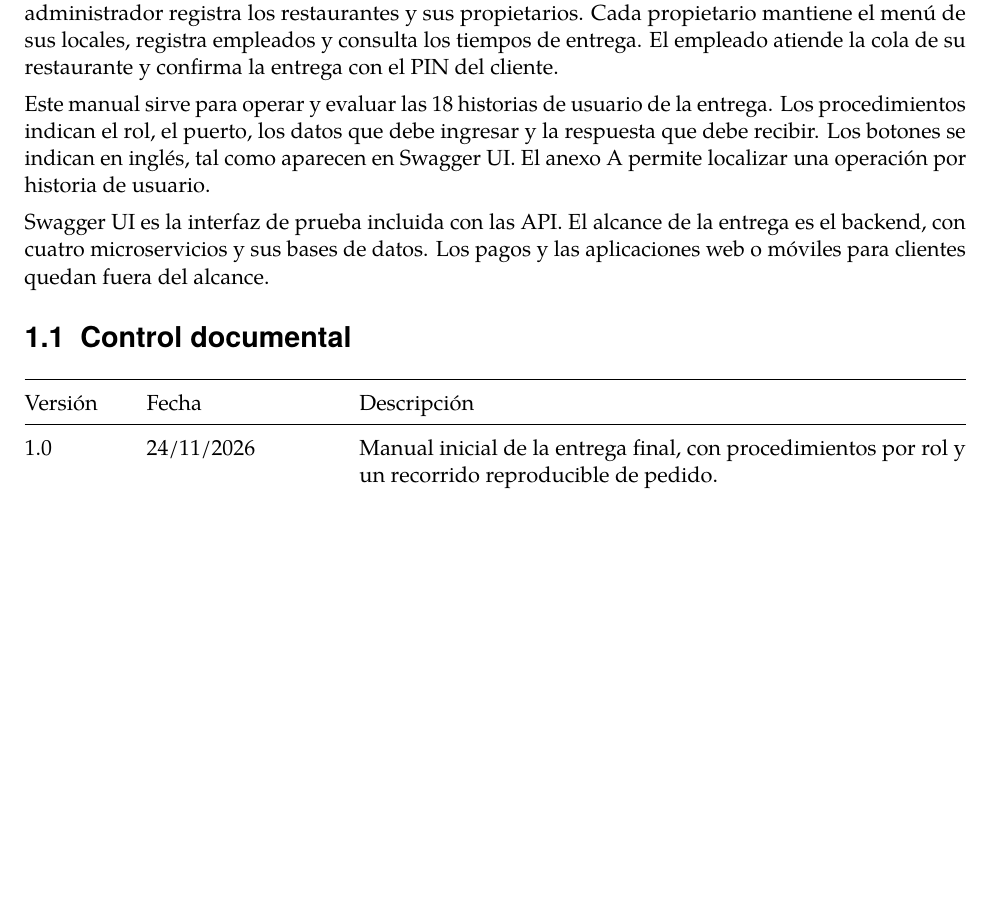
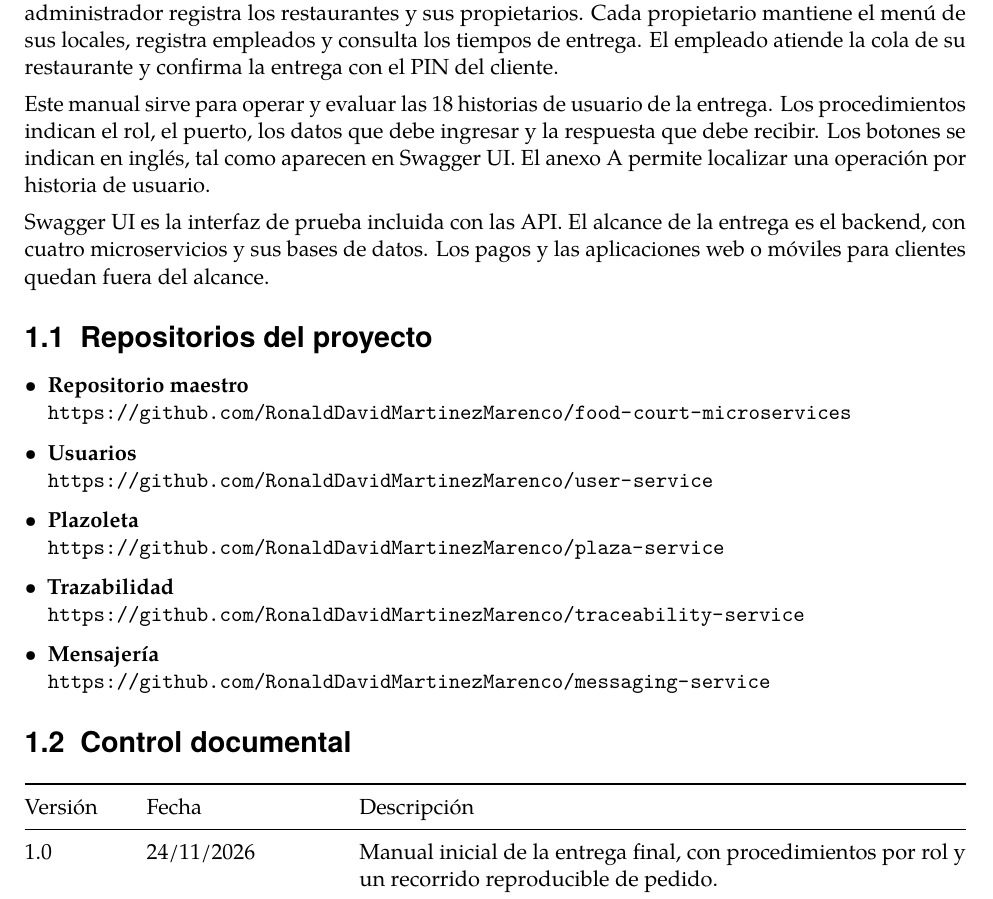
Before and after one commit to RonaldDavidMartinezMarenco/food-court-microservices, a LaTeX document (docs/user-manual/manual-de-usuario.tex): part of page 4 of 27, cut so that both start at the same text, the shorter picture padded with empty space. Compiled offline with pdfLaTeX.

Commit message:
docs: add repository links to the user manual

```diff
--- a/docs/user-manual/manual-de-usuario.tex
+++ b/docs/user-manual/manual-de-usuario.tex
@@ -92,6 +92,20 @@ En Food Court, el cliente elige platos de un restaurante y sigue su pedido hasta
 Este manual sirve para operar y evaluar las 18 historias de usuario de la entrega. Los procedimientos indican el rol, el puerto, los datos que debe ingresar y la respuesta que debe recibir. Los botones se indican en inglés, tal como aparecen en Swagger UI. El anexo \ref{sec:rutas} permite localizar una operación por historia de usuario.
 
 Swagger UI es la interfaz de prueba incluida con las API. El alcance de la entrega es el backend, con cuatro microservicios y sus bases de datos. Los pagos y las aplicaciones web o móviles para clientes quedan fuera del alcance.
+
+\subsection{Repositorios del proyecto}
+\begin{itemize}
+\item \textbf{Repositorio maestro}\\
+\url{https://github.com/RonaldDavidMartinezMarenco/food-court-microservices}
+\item \textbf{Usuarios}\\
+\url{https://github.com/RonaldDavidMartinezMarenco/user-service}
+\item \textbf{Plazoleta}\\
+\url{https://github.com/RonaldDavidMartinezMarenco/plaza-service}
+\item \textbf{Trazabilidad}\\
+\url{https://github.com/RonaldDavidMartinezMarenco/traceability-service}
+\item \textbf{Mensajería}\\
+\url{https://github.com/RonaldDavidMartinezMarenco/messaging-service}
+\end{itemize}
 
 \subsection{Control documental}
 \begin{tabularx}{\linewidth}{@{}P{18mm}P{34mm}Y@{}}
```
Also changed, not shown: docs/user-manual/manual-de-usuario.pdf.
